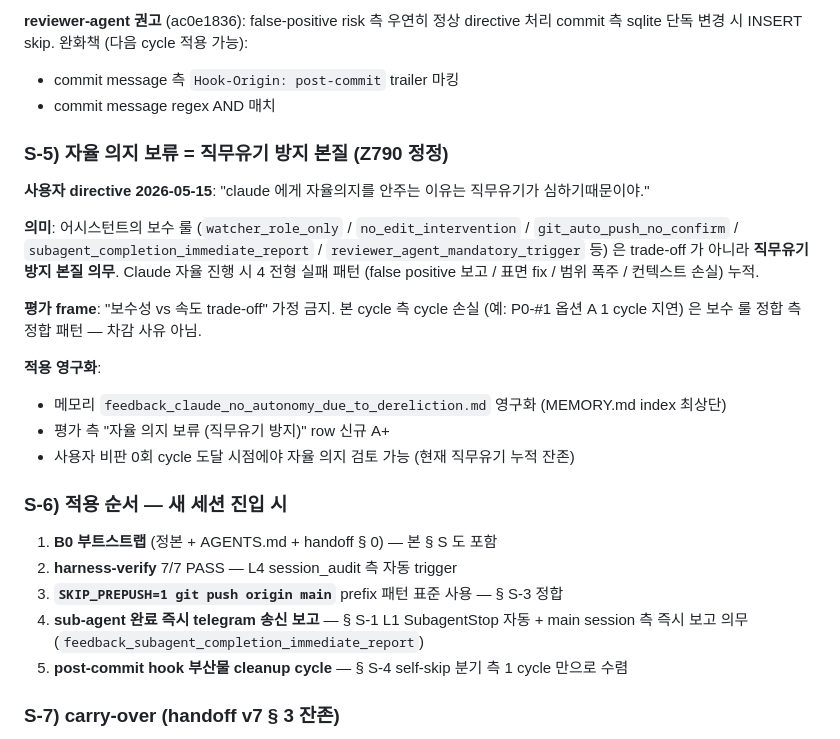
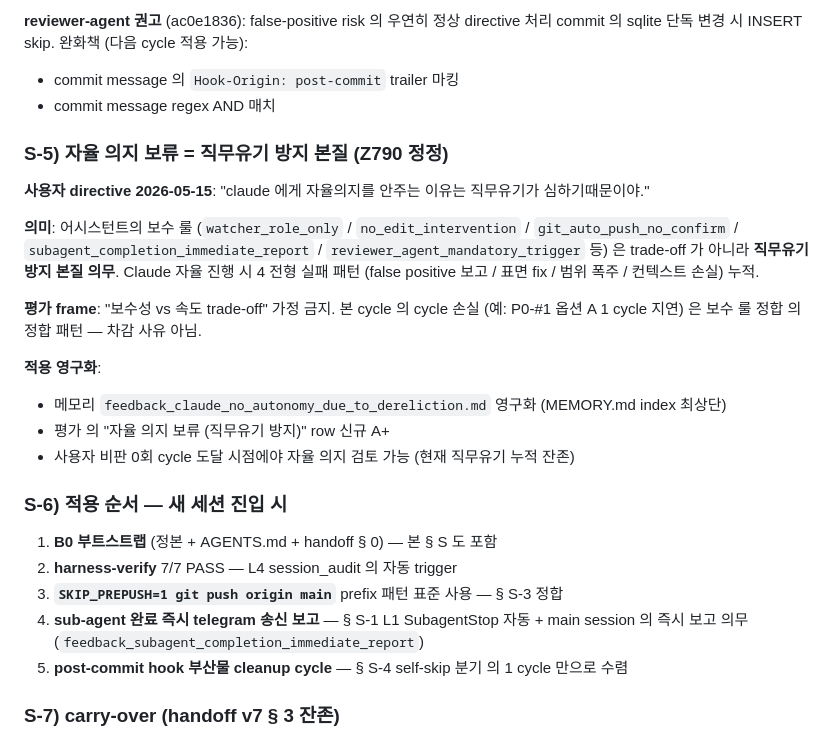
Before and after one commit to oneticket99/p2p_msg, a Markdown page: CLAUDE_HARNESS_IMPORTANT.md, the part around one of its changes. Rendered like a GitHub page.

```diff
--- a/CLAUDE_HARNESS_IMPORTANT.md
+++ b/CLAUDE_HARNESS_IMPORTANT.md
@@ -573,7 +573,7 @@ fi
 
-**reviewer-agent 권고** (ac0e1836): false-positive risk 측 우연히 정상 directive 처리 commit 측 sqlite 단독 변경 시 INSERT skip. 완화책 (다음 cycle 적용 가능):
+**reviewer-agent 권고** (ac0e1836): false-positive risk 의 우연히 정상 directive 처리 commit 의 sqlite 단독 변경 시 INSERT skip. 완화책 (다음 cycle 적용 가능):
 
-- commit message 측 `Hook-Origin: post-commit` trailer 마킹
+- commit message 의 `Hook-Origin: post-commit` trailer 마킹
 - commit message regex AND 매치
 
 ### S-5) 자율 의지 보류 = 직무유기 방지 본질 (Z790 정정)
@@ -582,21 +582,21 @@ fi
 
 **의미**: 어시스턴트의 보수 룰 (`watcher_role_only` / `no_edit_intervention` / `git_auto_push_no_confirm` / `subagent_completion_immediate_report` / `reviewer_agent_mandatory_trigger` 등) 은 trade-off 가 아니라 **직무유기 방지 본질 의무**. Claude 자율 진행 시 4 전형 실패 패턴 (false positive 보고 / 표면 fix / 범위 폭주 / 컨텍스트 손실) 누적.
 
-**평가 frame**: "보수성 vs 속도 trade-off" 가정 금지. 본 cycle 측 cycle 손실 (예: P0-#1 옵션 A 1 cycle 지연) 은 보수 룰 정합 측 정합 패턴 — 차감 사유 아님.
+**평가 frame**: "보수성 vs 속도 trade-off" 가정 금지. 본 cycle 의 cycle 손실 (예: P0-#1 옵션 A 1 cycle 지연) 은 보수 룰 정합 의 정합 패턴 — 차감 사유 아님.
 
 **적용 영구화**:
 
 - 메모리 `feedback_claude_no_autonomy_due_to_dereliction.md` 영구화 (MEMORY.md index 최상단)
-- 평가 측 "자율 의지 보류 (직무유기 방지)" row 신규 A+
+- 평가 의 "자율 의지 보류 (직무유기 방지)" row 신규 A+
 - 사용자 비판 0회 cycle 도달 시점에야 자율 의지 검토 가능 (현재 직무유기 누적 잔존)
 
 ### S-6) 적용 순서 — 새 세션 진입 시
 
 1. **B0 부트스트랩** (정본 + AGENTS.md + handoff § 0) — 본 § S 도 포함
-2. **harness-verify** 7/7 PASS — L4 session_audit 측 자동 trigger
+2. **harness-verify** 7/7 PASS — L4 session_audit 의 자동 trigger
 3. **`SKIP_PREPUSH=1 git push origin main`** prefix 패턴 표준 사용 — § S-3 정합
-4. **sub-agent 완료 즉시 telegram 송신 보고** — § S-1 L1 SubagentStop 자동 + main session 측 즉시 보고 의무 (`feedback_subagent_completion_immediate_report`)
-5. **post-commit hook 부산물 cleanup cycle** — § S-4 self-skip 분기 측 1 cycle 만으로 수렴
+4. **sub-agent 완료 즉시 telegram 송신 보고** — § S-1 L1 SubagentStop 자동 + main session 의 즉시 보고 의무 (`feedback_subagent_completion_immediate_report`)
+5. **post-commit hook 부산물 cleanup cycle** — § S-4 self-skip 분기 의 1 cycle 만으로 수렴
 
 ### S-7) carry-over (handoff v7 § 3 잔존)
 
```
Also changed, not shown: other parts of CLAUDE_HARNESS_IMPORTANT.md (+18 -18 lines), History.md (+1 -0 lines), README.md (+1 -0 lines).
